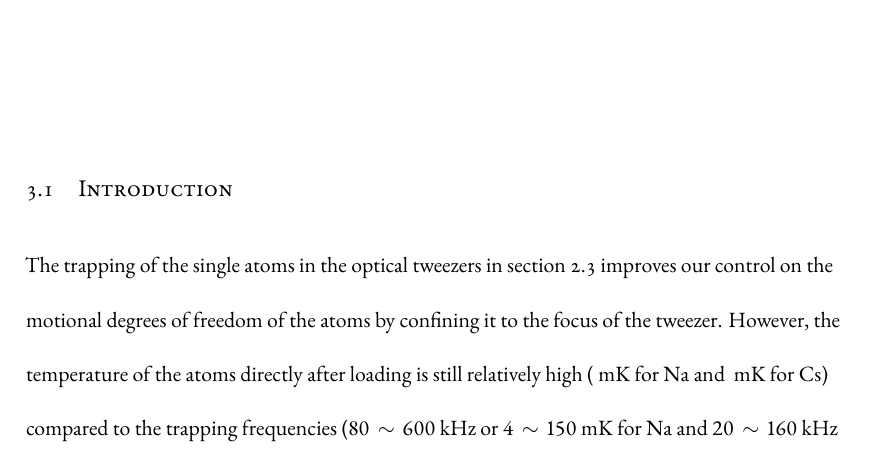
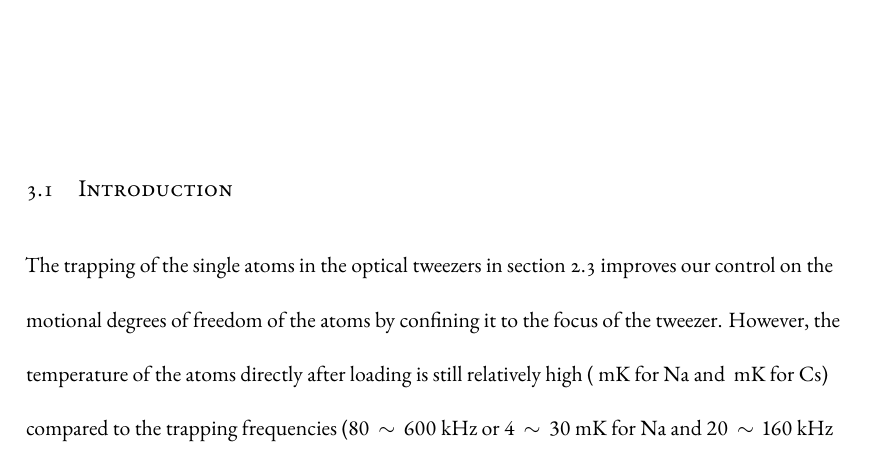
Before and after one commit to yuyichao/grad-thesis, a LaTeX thesis (dissertation.tex, which reads chapters/rsc.tex): part of page 45 of 163, cut so that both start at the same text. Compiled offline with XeLaTeX.

Commit message:
[rsc] typo

```diff
--- a/chapters/rsc.tex
+++ b/chapters/rsc.tex
@@ -12,7 +12,7 @@ by confining it to the focus of the tweezer.
 However, the temperature of the atoms directly after loading
 is still relatively high~($\todo{number}~\mathrm{mK}$ for Na and
 $\todo{number}~\mathrm{mK}$ for Cs)
-compared to the trapping frequencies~($80\sim600~\mathrm{kHz}$ or $4\sim150~\mathrm{mK}$ for Na
+compared to the trapping frequencies~($80\sim600~\mathrm{kHz}$ or $4\sim30~\mathrm{mK}$ for Na
 and $20\sim160~\mathrm{kHz}$ or $1\sim8~\mathrm{mK}$ for Cs)
 of the tweazer causing a large number of motional states
 to be occupied~($\approx\todo{number}$ for Na and $\approx\todo{number}$ for Cs).
```
Also changed, not shown: dissertation.pdf.
